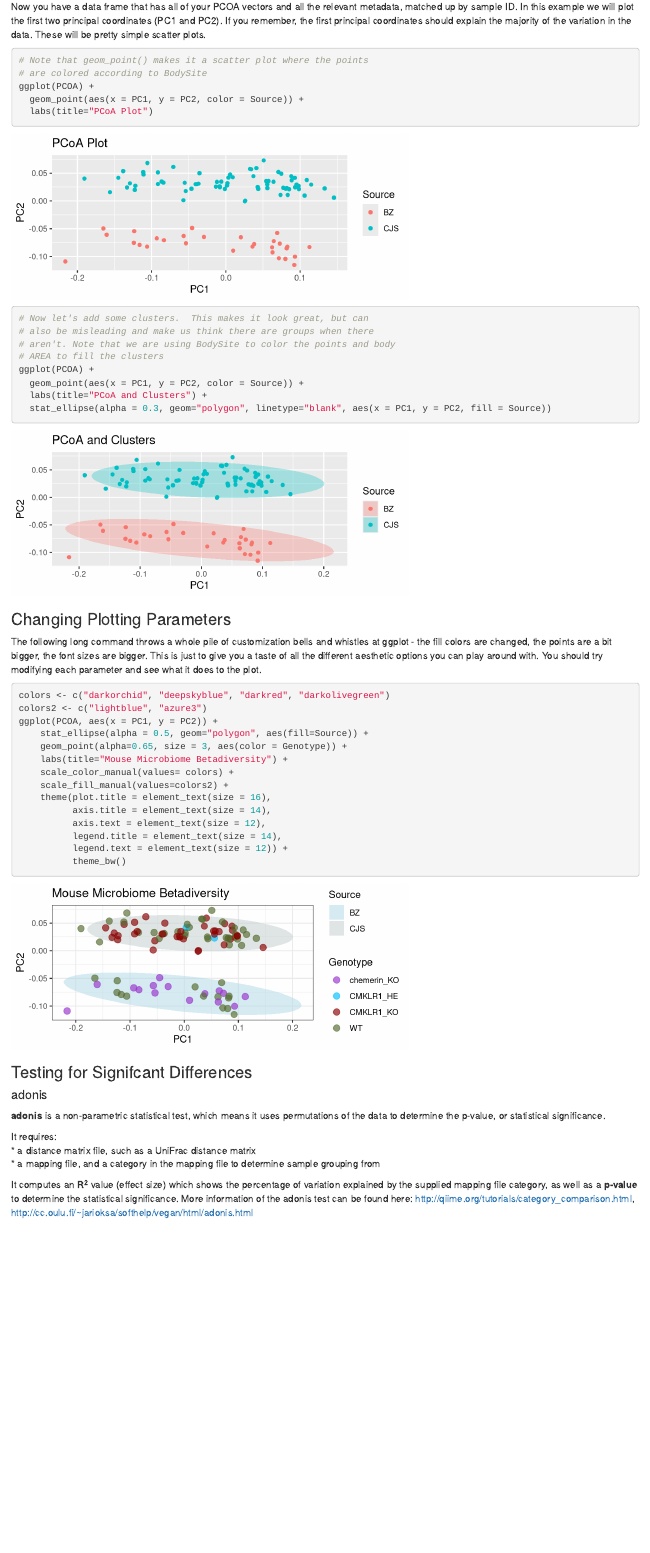
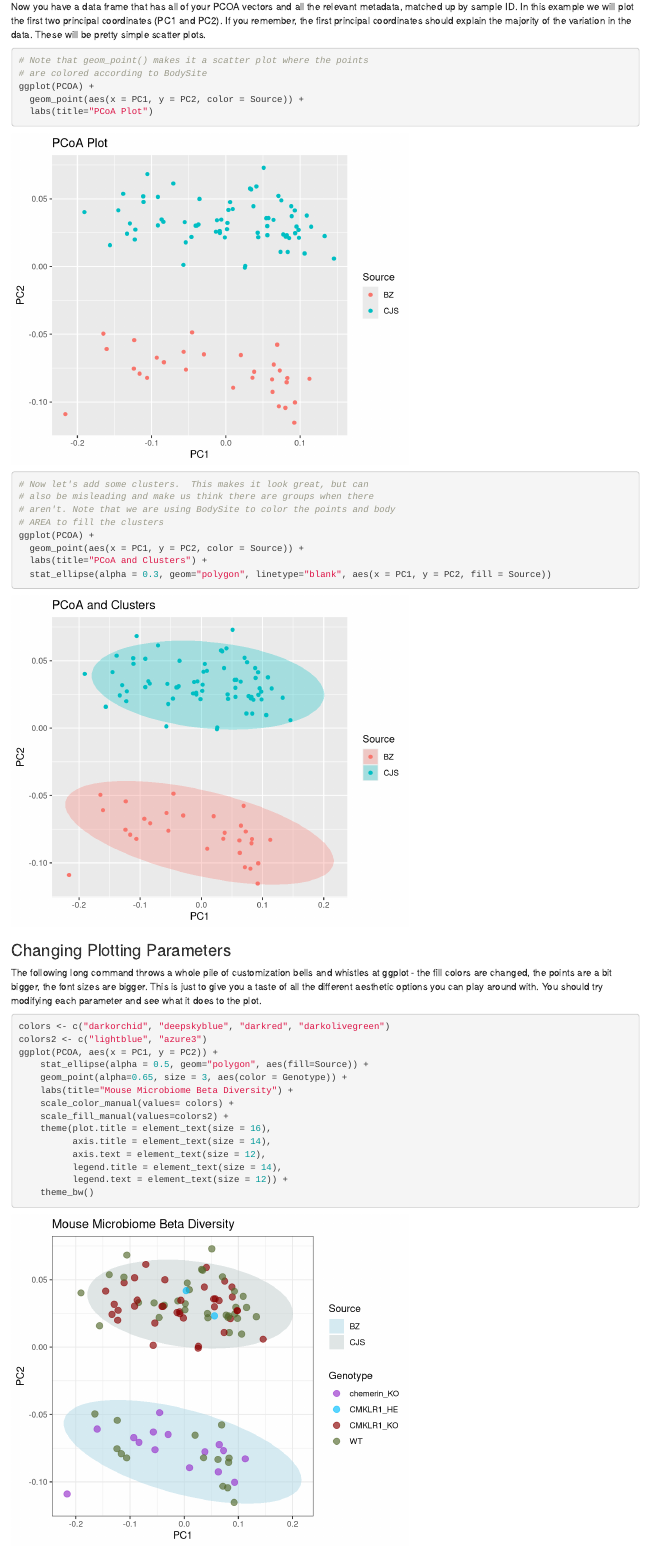
Before and after one commit to BinxiePeterson/QIIME_data_R, an R Markdown document (QIIIME_in_R.rmd): the page in a window 1100 px wide, from 7440 px down before the commit and from 7640 px down after it, so that both start at the same text. Rendered offline with R 4.5, knitr and Pandoc, with nearby package versions; code that draws random numbers runs with fixed seeds of ours; common packages that the code uses without loading them are loaded.

Commit message:
update typos

````diff
--- a/QIIIME_in_R.rmd
+++ b/QIIIME_in_R.rmd
@@ -335,14 +338,14 @@ PCOA <- merge(PCOA, metadata, by = "SampleID")
 
 ### Plotting the PCoA
 Now you have a data frame that has all of your PCOA vectors and all the relevant metadata, matched up by sample ID. In this example we will plot the first two principal coordinates (PC1 and PC2). If you remember, the first principal coordinates should explain the majority of the variation in the data. These will be pretty simple scatter plots.
-```{R,fig.width=6,fig.height=2.5}
+```{R,fig.width=6,fig.height=5}
 # Note that geom_point() makes it a scatter plot where the points
 # are colored according to BodySite
 ggplot(PCOA) +
   geom_point(aes(x = PC1, y = PC2, color = Source)) +
   labs(title="PCoA Plot")
 ```
-```{R, fig.width=6,fig.height=2.5}
+```{R, fig.width=6,fig.height=5}
 # Now let's add some clusters.  This makes it look great, but can
 # also be misleading and make us think there are groups when there
 # aren't. Note that we are using BodySite to color the points and body
@@ -355,13 +358,13 @@ ggplot(PCOA) +
 
 ### Changing Plotting Parameters
 The following long command throws a whole pile of customization bells and whistles at ggplot - the fill colors are changed, the points are a bit bigger, the font sizes are bigger. This is just to give you a taste of all the different aesthetic options you can play around with. You should try modifying each parameter and see what it does to the plot.
-```{R, fig.width=6,fig.height=2.5}
+```{R, fig.width=6,fig.height=5}
 colors <- c("darkorchid", "deepskyblue", "darkred", "darkolivegreen")
 colors2 <- c("lightblue", "azure3")
 ggplot(PCOA, aes(x = PC1, y = PC2)) +
     stat_ellipse(alpha = 0.5, geom="polygon", aes(fill=Source)) +
     geom_point(alpha=0.65, size = 3, aes(color = Genotype)) +
-    labs(title="Mouse Microbiome Betadiversity") +
+    labs(title="Mouse Microbiome Beta Diversity") +
     scale_color_manual(values= colors) +
     scale_fill_manual(values=colors2) +
     theme(plot.title = element_text(size = 16),
````
Also changed, not shown: QIIIME_in_R.html, QIIIME_in_R.rmd (9 more changed lines).
